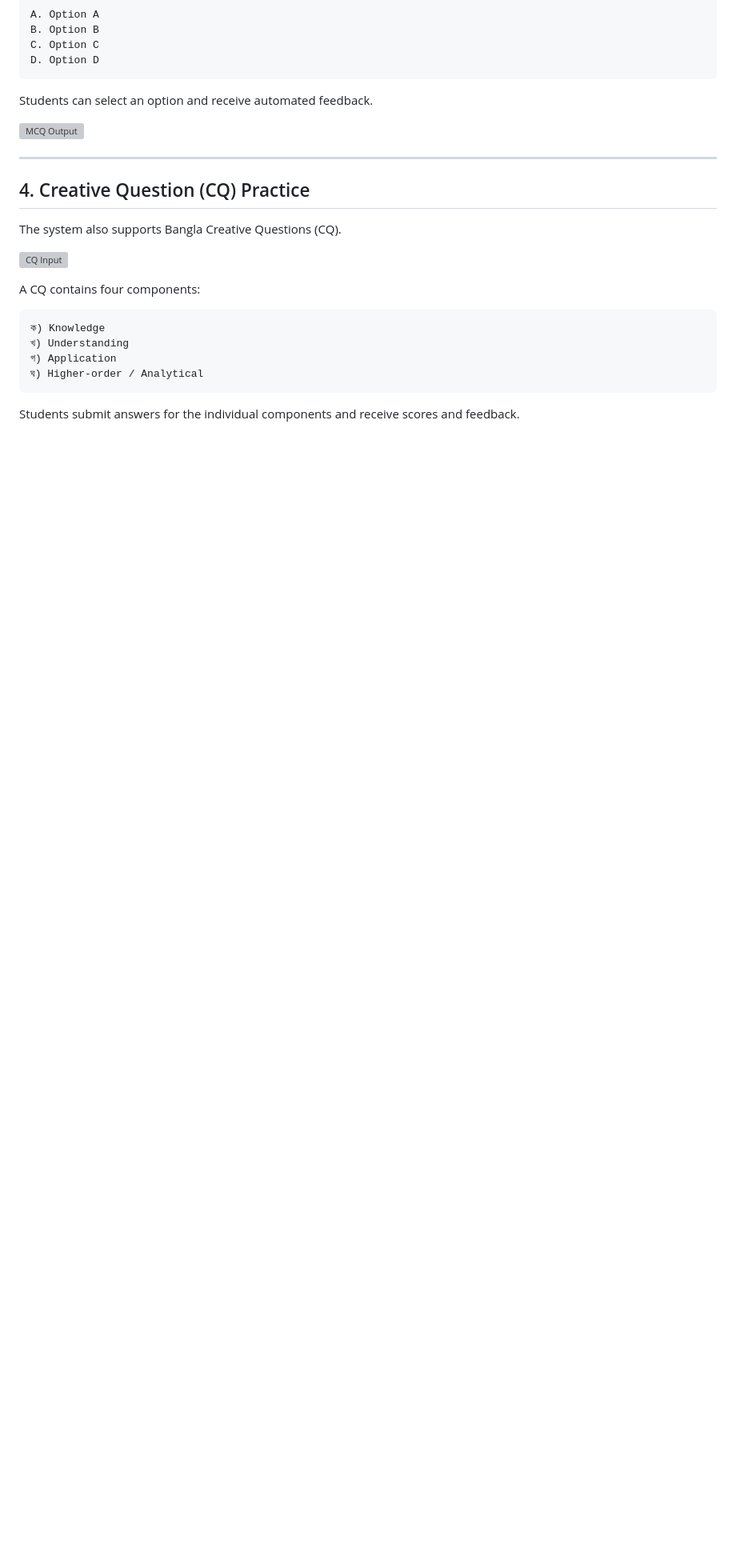
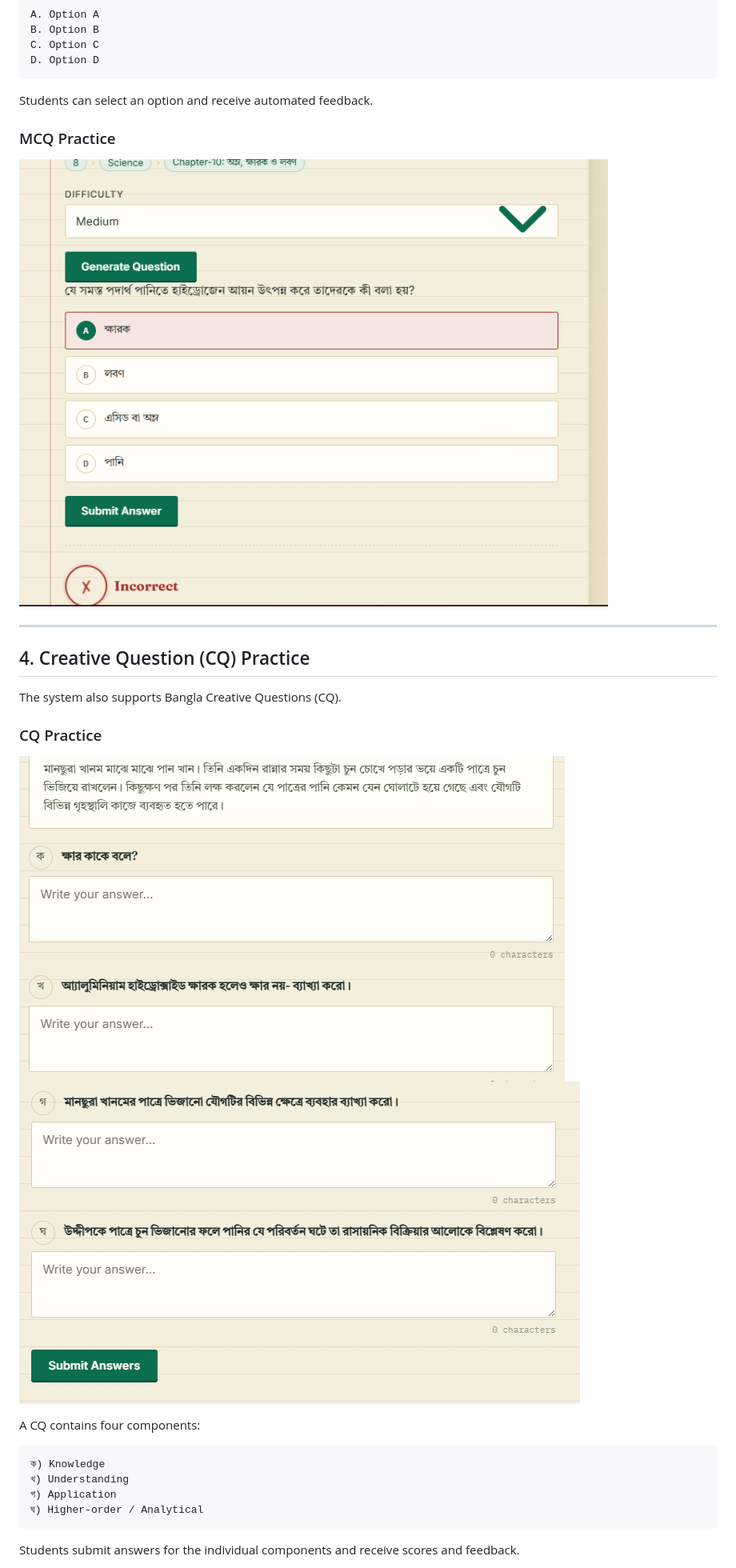
Before and after one commit to Munfa/curriculum-based-qa-system, a Markdown page: README.md, the part around one of its changes. Shown at 80% size. GitHub-like rendering; blank space fills up the shorter version; grey boxes are pictures that could not be loaded.

```diff
--- a/README.md
+++ b/README.md
@@ -95,7 +93,9 @@ D. Option D
 
 Students can select an option and receive automated feedback.
 
-![MCQ Output](docs/images/mcq-output.png)
+### MCQ Practice
+
+![MCQ Practice](screenshots/MCQ.png)
 
 ---
 
@@ -103,7 +103,10 @@ Students can select an option and receive automated feedback.
 
 The system also supports Bangla Creative Questions (CQ).
 
-![CQ Input](docs/images/cq-input.png)
+### CQ Practice
+
+![CQ Practice](screenshots/CQ1.png)
+![CQ Practice](screenshots/CQ2.png)
 
 A CQ contains four components:
 
```
Also changed, not shown: other parts of README.md (+13 -10 lines).
